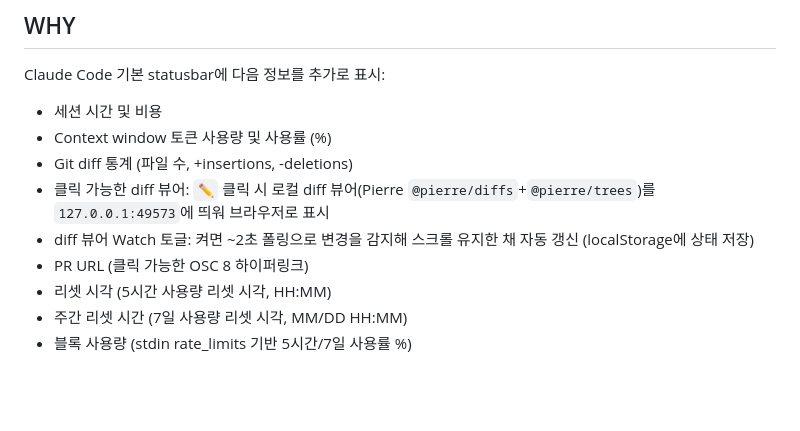
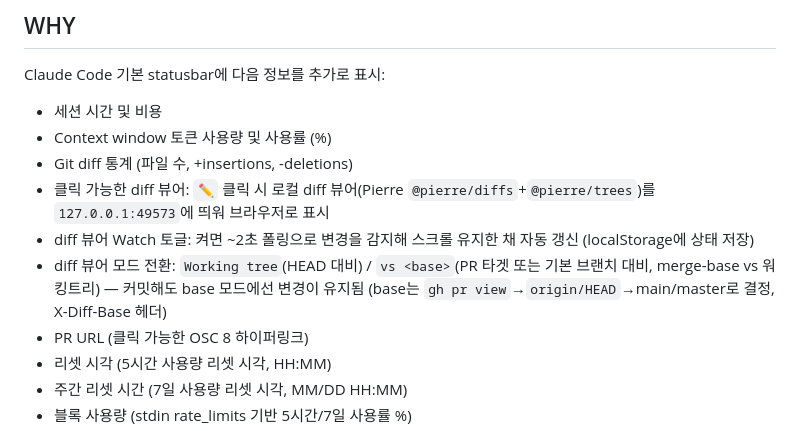
Before and after one commit to say8425/cc-statusline, a Markdown page: CLAUDE.md, the part around the change. GitHub-like rendering; blank space fills up the shorter version.

Commit message:
docs: document vs-base diff mode
Co-Authored-By: Claude Opus 4.8 (1M context) <noreply@anthropic.com>
Claude-Session: https://claude.ai/code/session_01KoKDRp9WzP8tQn29k4g24g

```diff
--- a/CLAUDE.md
+++ b/CLAUDE.md
@@ -83,6 +83,7 @@ Claude Code 기본 statusbar에 다음 정보를 추가로 표시:
 - Git diff 통계 (파일 수, +insertions, -deletions)
 - 클릭 가능한 diff 뷰어: `✏️` 클릭 시 로컬 diff 뷰어(Pierre `@pierre/diffs`+`@pierre/trees`)를 `127.0.0.1:49573`에 띄워 브라우저로 표시
 - diff 뷰어 Watch 토글: 켜면 ~2초 폴링으로 변경을 감지해 스크롤 유지한 채 자동 갱신 (localStorage에 상태 저장)
+- diff 뷰어 모드 전환: `Working tree`(HEAD 대비) / `vs <base>`(PR 타겟 또는 기본 브랜치 대비, merge-base vs 워킹트리) — 커밋해도 base 모드에선 변경이 유지됨 (base는 `gh pr view`→`origin/HEAD`→main/master로 결정, X-Diff-Base 헤더)
 - PR URL (클릭 가능한 OSC 8 하이퍼링크)
 - 리셋 시각 (5시간 사용량 리셋 시각, HH:MM)
 - 주간 리셋 시간 (7일 사용량 리셋 시각, MM/DD HH:MM)
```
